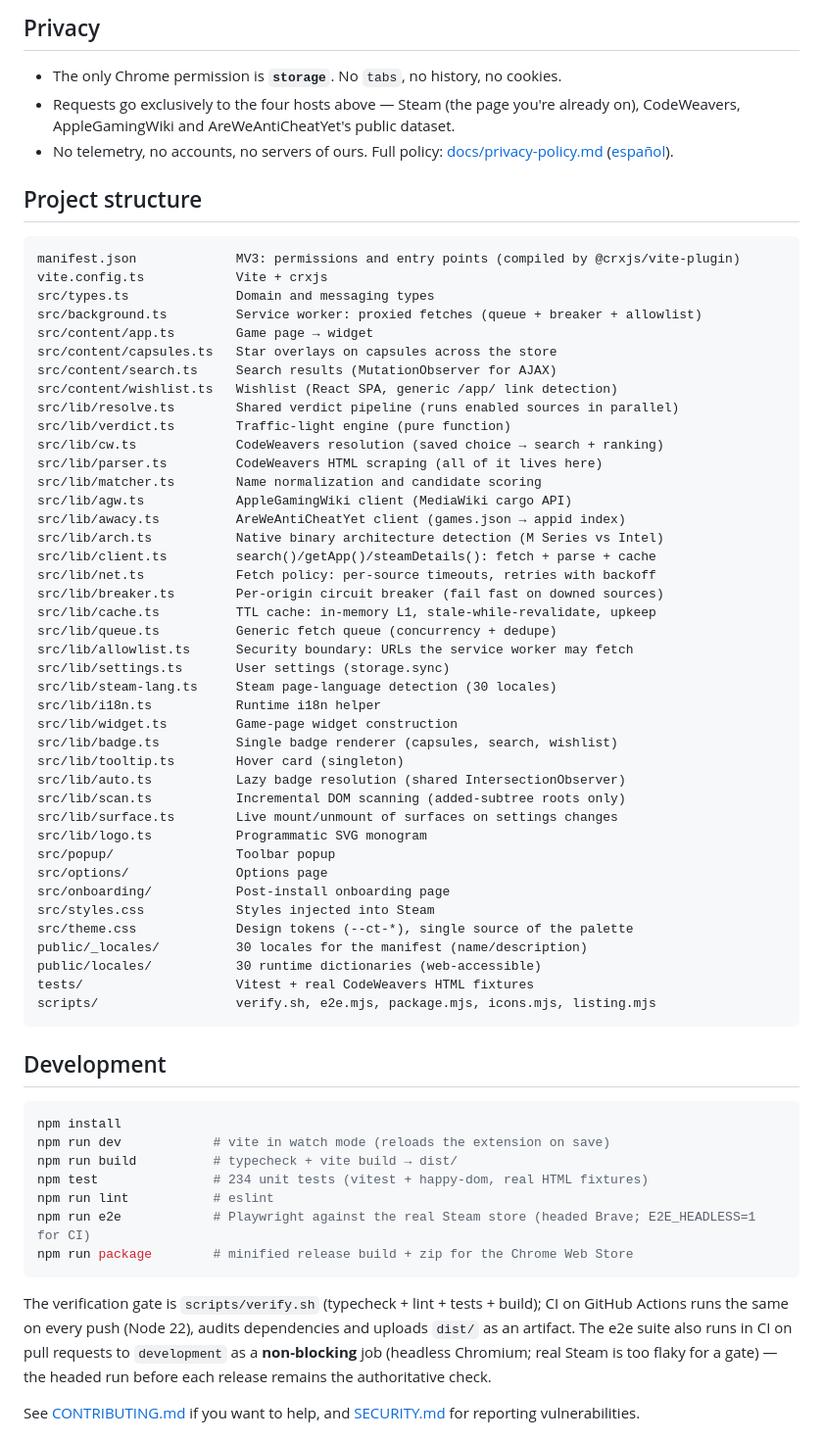
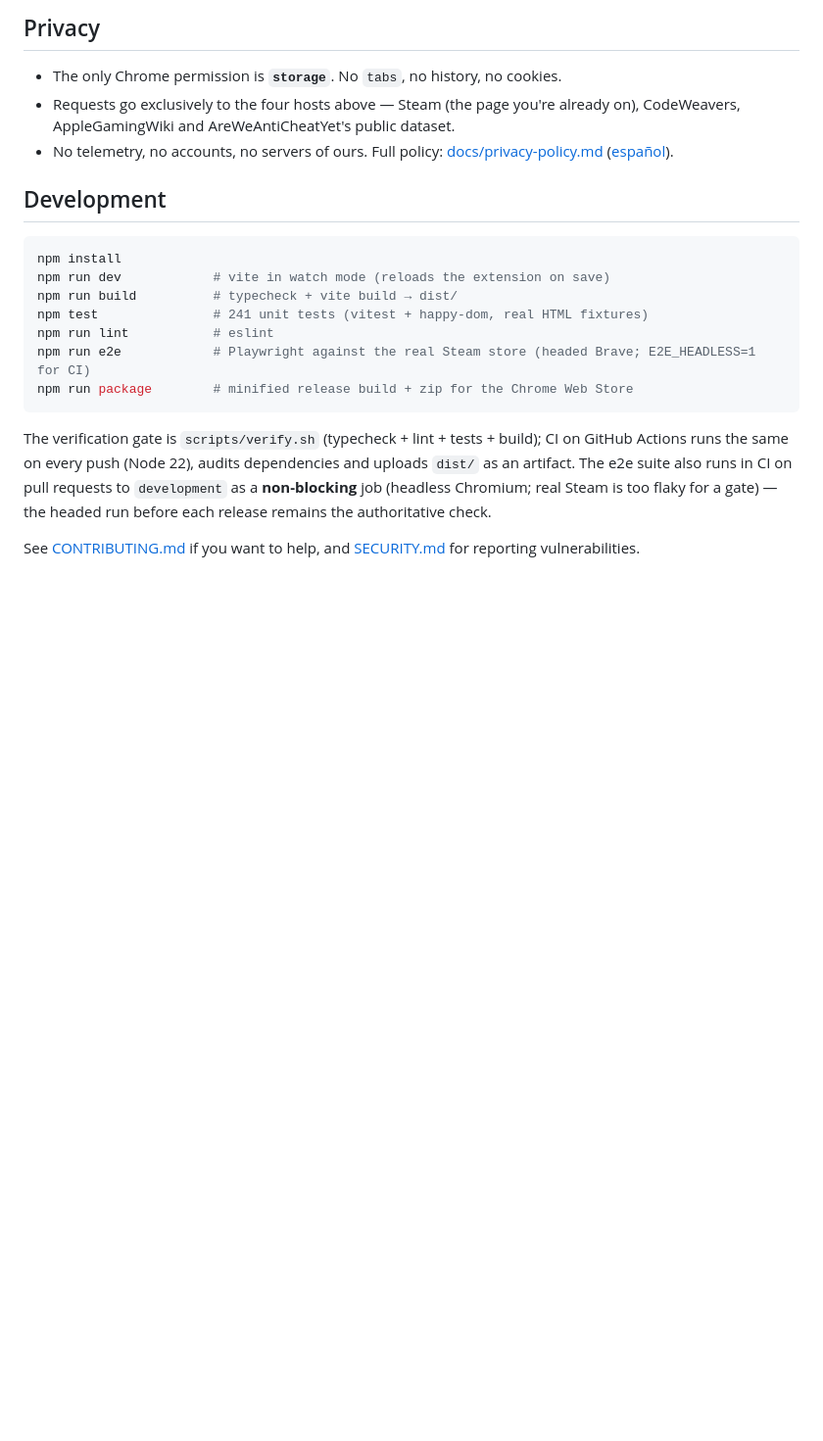
Before and after one commit to s2c52/CrosTem, a Markdown page: README.md, the part around one of its changes. Shown at 98% size. Drawn GitHub-style; blank space fills up the shorter version.

Commit message:
docs(readme): drop the project-structure section, sync badges and alt text
The file-by-file map belongs to the code itself and CONTRIBUTING.md
covers development; the README stays user-facing. Tests badge updated
to 241 and image alt text matched to the regenerated screenshots.

````diff
--- a/README.md
+++ b/README.md
@@ -134,59 +134,13 @@ flowchart LR
 - Requests go exclusively to the four hosts above — Steam (the page you're already on), CodeWeavers, AppleGamingWiki and AreWeAntiCheatYet's public dataset.
 - No telemetry, no accounts, no servers of ours. Full policy: [docs/privacy-policy.md](docs/privacy-policy.md) ([español](docs/privacy-policy.es.md)).
 
-## Project structure
-
-```
-manifest.json             MV3: permissions and entry points (compiled by @crxjs/vite-plugin)
-vite.config.ts            Vite + crxjs
-src/types.ts              Domain and messaging types
-src/background.ts         Service worker: proxied fetches (queue + breaker + allowlist)
-src/content/app.ts        Game page → widget
-src/content/capsules.ts   Star overlays on capsules across the store
-src/content/search.ts     Search results (MutationObserver for AJAX)
-src/content/wishlist.ts   Wishlist (React SPA, generic /app/ link detection)
-src/lib/resolve.ts        Shared verdict pipeline (runs enabled sources in parallel)
-src/lib/verdict.ts        Traffic-light engine (pure function)
-src/lib/cw.ts             CodeWeavers resolution (saved choice → search + ranking)
-src/lib/parser.ts         CodeWeavers HTML scraping (all of it lives here)
-src/lib/matcher.ts        Name normalization and candidate scoring
-src/lib/agw.ts            AppleGamingWiki client (MediaWiki cargo API)
-src/lib/awacy.ts          AreWeAntiCheatYet client (games.json → appid index)
-src/lib/arch.ts           Native binary architecture detection (M Series vs Intel)
-src/lib/client.ts         search()/getApp()/steamDetails(): fetch + parse + cache
-src/lib/net.ts            Fetch policy: per-source timeouts, retries with backoff
-src/lib/breaker.ts        Per-origin circuit breaker (fail fast on downed sources)
-src/lib/cache.ts          TTL cache: in-memory L1, stale-while-revalidate, upkeep
-src/lib/queue.ts          Generic fetch queue (concurrency + dedupe)
-src/lib/allowlist.ts      Security boundary: URLs the service worker may fetch
-src/lib/settings.ts       User settings (storage.sync)
-src/lib/steam-lang.ts     Steam page-language detection (30 locales)
-src/lib/i18n.ts           Runtime i18n helper
-src/lib/widget.ts         Game-page widget construction
-src/lib/badge.ts          Single badge renderer (capsules, search, wishlist)
-src/lib/tooltip.ts        Hover card (singleton)
-src/lib/auto.ts           Lazy badge resolution (shared IntersectionObserver)
-src/lib/scan.ts           Incremental DOM scanning (added-subtree roots only)
-src/lib/surface.ts        Live mount/unmount of surfaces on settings changes
-src/lib/logo.ts           Programmatic SVG monogram
-src/popup/                Toolbar popup
-src/options/              Options page
-src/onboarding/           Post-install onboarding page
-src/styles.css            Styles injected into Steam
-src/theme.css             Design tokens (--ct-*), single source of the palette
-public/_locales/          30 locales for the manifest (name/description)
-public/locales/           30 runtime dictionaries (web-accessible)
-tests/                    Vitest + real CodeWeavers HTML fixtures
-scripts/                  verify.sh, e2e.mjs, package.mjs, icons.mjs, listing.mjs
-```
-
 ## Development
 
 ```bash
 npm install
 npm run dev            # vite in watch mode (reloads the extension on save)
 npm run build          # typecheck + vite build → dist/
-npm test               # 234 unit tests (vitest + happy-dom, real HTML fixtures)
+npm test               # 241 unit tests (vitest + happy-dom, real HTML fixtures)
 npm run lint           # eslint
 npm run e2e            # Playwright against the real Steam store (headed Brave; E2E_HEADLESS=1 for CI)
 npm run package        # minified release build + zip for the Chrome Web Store
````
Also changed, not shown: other parts of README.md (+4 -4 lines).
